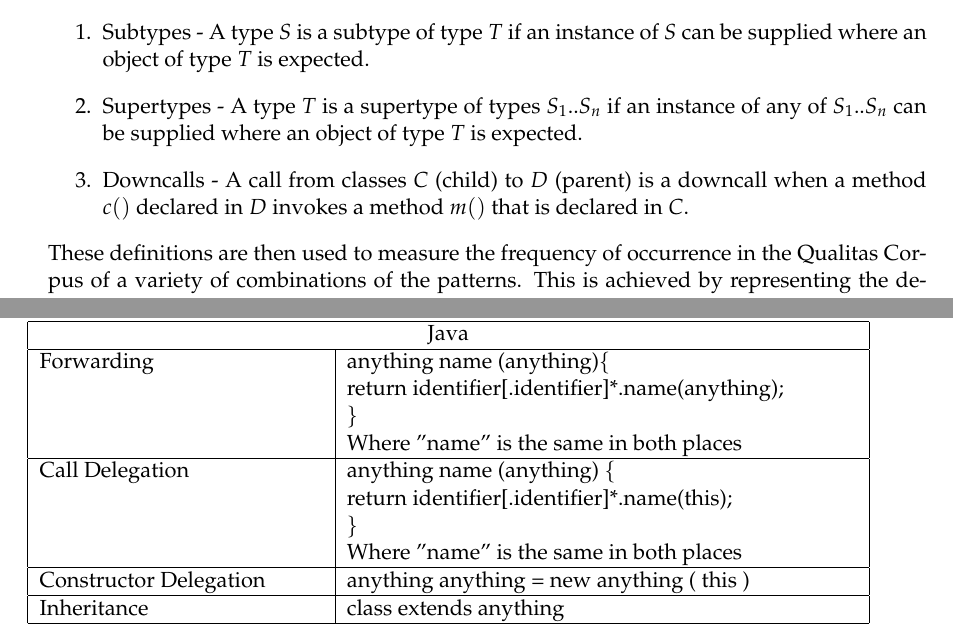
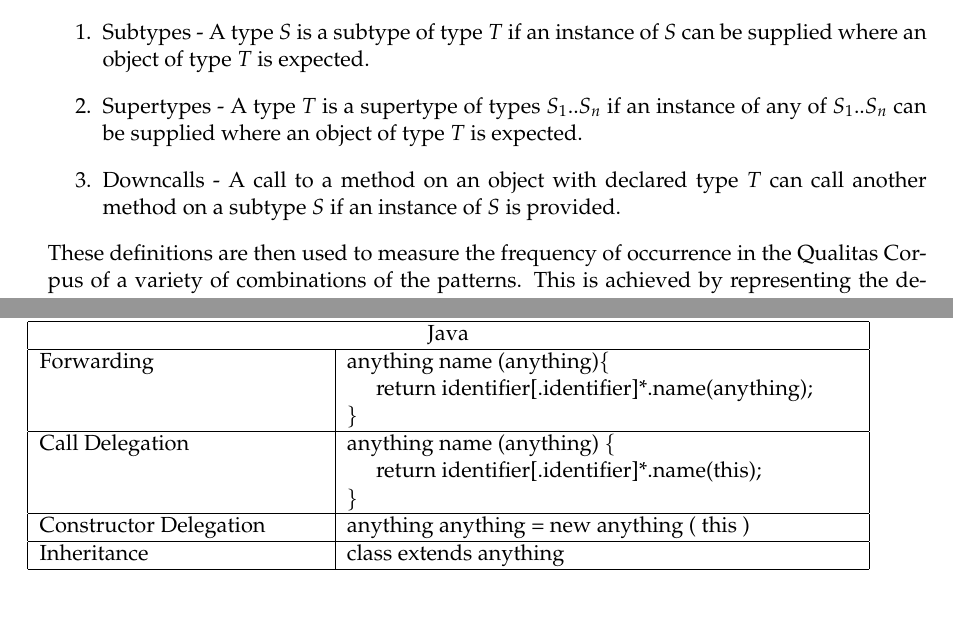
Before and after one commit to LukeInkster/InheritanceVsDelegation, a LaTeX thesis (delegationvsinheritance.tex, which reads analysis.tex, litreview.tex): two parts of pages 9 and 16 of 19, joined at a grey line, cut so that both start at the same text. The pictures show the PDF file delegationvsinheritance.pdf that the author committed with the source.

Commit message:
Proofing fixes

```diff
--- a/analysis.tex
+++ b/analysis.tex
@@ -25,8 +25,8 @@ The intent in analysing the Qualitas Corpus of Java code is to determine the ext
 \begin{tabular}{|p{5cm}|p{9cm}|}
 	\hline
 	\multicolumn{2}{|c|}{Java}                                                                                                                                               \\ \hline
-	Forwarding                     & anything name (anything)\{ \newline   return identifier{[}.identifier{]}*.name(anything);\newline \} \newline Where "name" is the same in both places \\ \hline
-	Call Delegation                     & anything name (anything) \{ \newline   return identifier{[}.identifier{]}*.name(this);\newline \}  \newline Where "name" is the same in both places                    \\ \hline
+	Forwarding                     & anything name (anything)\{ \newline  \hphantom{----}return identifier{[}.identifier{]}*.name(anything);\newline \}  \\ \hline
+	Call Delegation                     & anything name (anything) \{ \newline   \hphantom{----}return identifier{[}.identifier{]}*.name(this);\newline \}  \\ \hline
 	Constructor Delegation & anything anything = new anything ( this )                                                                                                  \\ \hline
 	Inheritance                    & class extends anything                                                                                                                                         \\ \hline
 \end{tabular}\newline\newline\newline
--- a/litreview.tex
+++ b/litreview.tex
@@ -47,7 +47,7 @@ The patterns this study will be attempting to uncover as possible examples of fo
 \begin{enumerate}
 	\item Subtypes - A type $S$ is a subtype of type $T$ if an instance of $S$ can be supplied where an object of type $T$ is expected.
 	\item Supertypes - A type $T$ is a supertype of types $S_1..S_n$ if an instance of any of $S_1..S_n$ can be supplied where an object of type $T$ is expected.
-	\item Downcalls - A call from classes $C$ (child) to $D$ (parent) is a downcall when a method $c()$ declared in $D$ invokes a method $m()$ that is declared in $C$.
+	\item Downcalls - A call to a method on an object with declared type $T$ can call another method on a subtype $S$ if an instance of $S$ is provided.
 \end{enumerate}
 These definitions are then used to measure the frequency of occurrence in the Qualitas Corpus of a variety of combinations of the patterns. This is achieved by representing the dependencies within the projects as a graph structure and investigating the properties of that graph.
 \newline
```
Also changed, not shown: introduction.tex (+1 -1 lines), patterns.tex (+1 -1 lines), delegationvsinheritance.pdf, litreview.tex (4 more changed lines).
